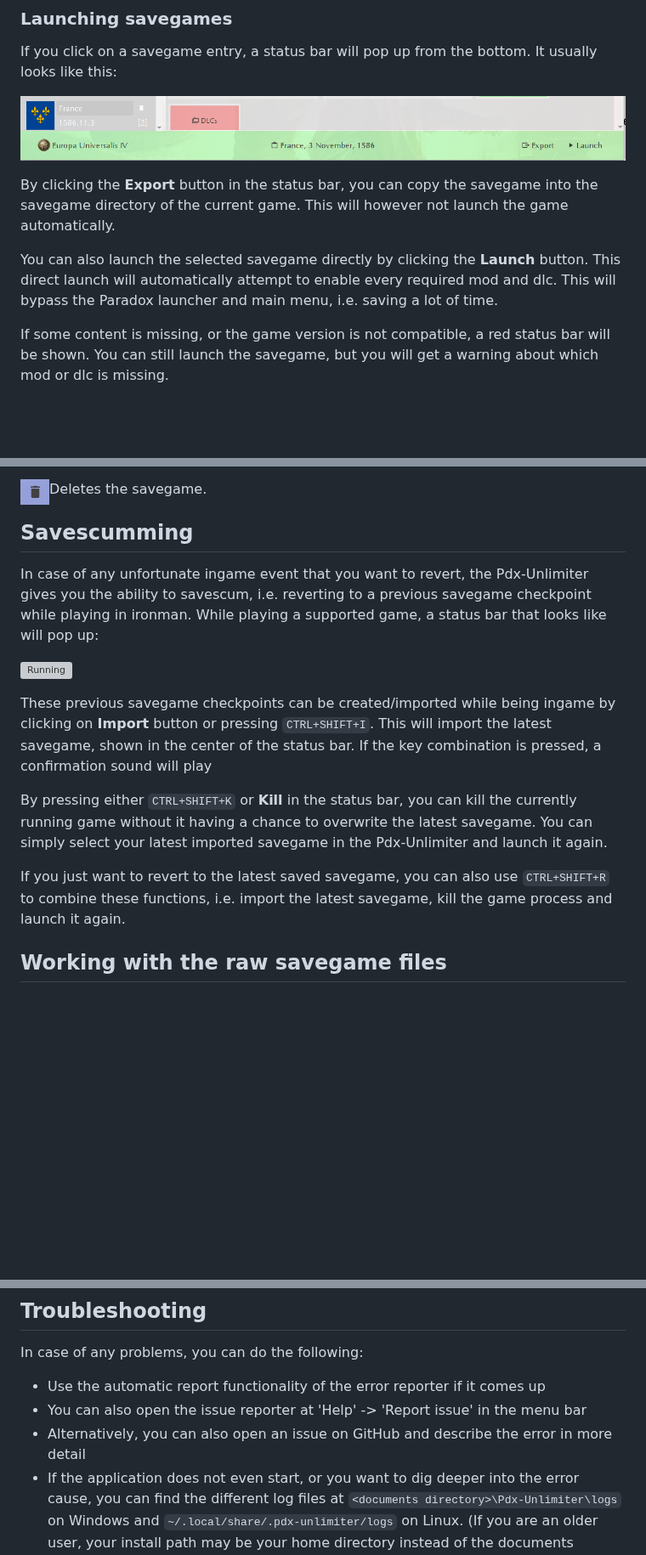
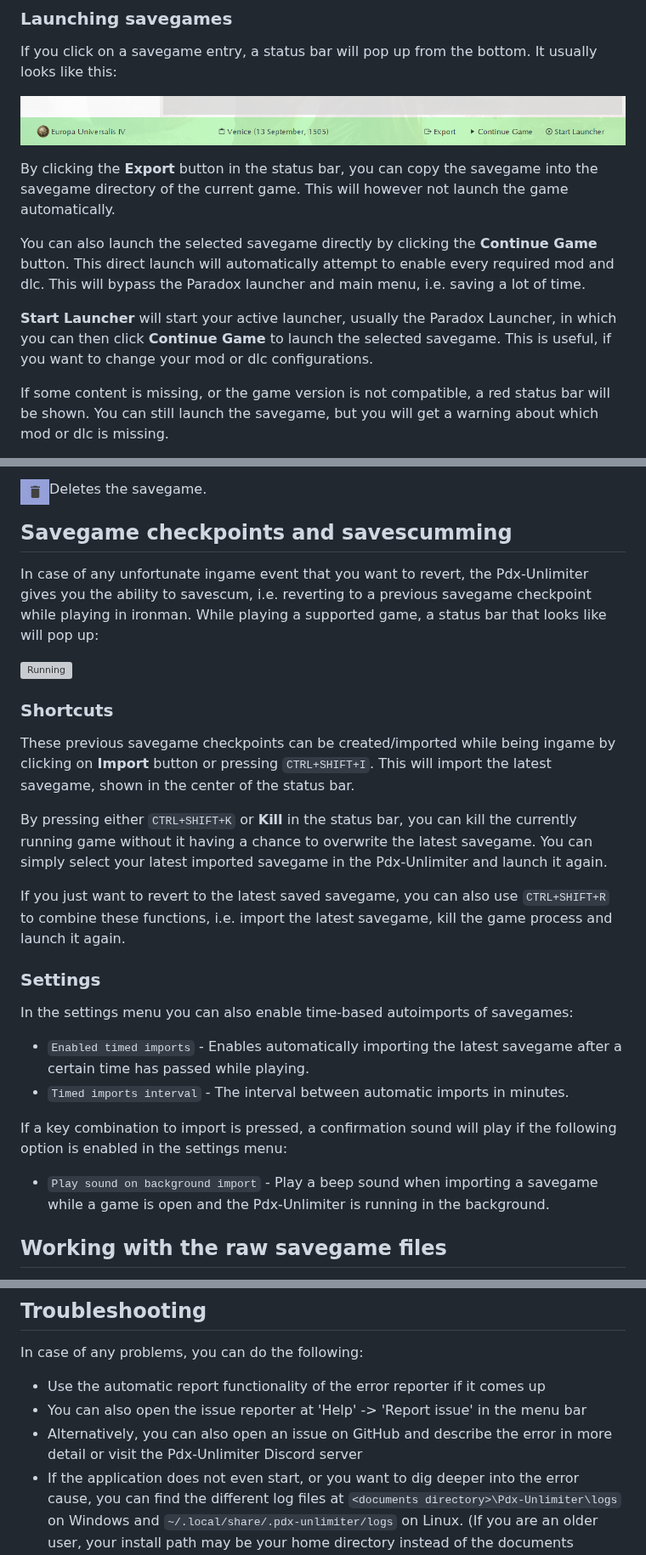
Before and after one commit to crschnick/pdx_unlimiter, a Markdown page: GUIDE.md, 3 parts joined by grey strips. Shown at 85% size. GitHub-like rendering; pictures changed too: docs/status-bar.png; blank space fills up the shorter version; grey boxes are pictures that could not be loaded.

```diff
--- a/GUIDE.md
+++ b/GUIDE.md
@@ -110,9 +111,13 @@ By clicking the **Export** button in the status bar,
 you can copy the savegame into the savegame directory of the current game.
 This will however not launch the game automatically.
 
-You can also launch the selected savegame directly by clicking the **Launch** button.
+You can also launch the selected savegame directly by clicking the **Continue Game** button.
 This direct launch will automatically attempt to enable every required mod and dlc.
 This will bypass the Paradox launcher and main menu, i.e. saving a lot of time.
+
+**Start Launcher** will start your active launcher, usually the Paradox Launcher,
+in which you can then click **Continue Game** to launch the selected savegame.
+This is useful, if you want to change your mod or dlc configurations.
 
 If some content is missing, or the game version is not compatible, a red status bar will be shown.
 You can still launch the savegame, but you will get a warning about which mod or dlc is missing.
@@ -167,7 +172,7 @@ For this to work, you first have to set your skanderbeg.pm <b>API key</b> in the
 Deletes the savegame.
 </p>
 
-## Savescumming
+## Savegame checkpoints and savescumming
 
 In case of any unfortunate ingame event that you want to revert,
 the Pdx-Unlimiter gives you the ability to savescum, i.e. reverting to a
@@ -176,11 +181,11 @@ While playing a supported game, a status bar that looks like will pop up:
 
 ![Running](docs/status-bar-running.png)
 
+### Shortcuts
 
 These previous savegame checkpoints can be created/imported while being ingame by
 clicking on **Import** button or pressing `CTRL+SHIFT+I`.
 This will import the latest savegame, shown in the center of the status bar.
-If the key combination is pressed, a confirmation sound will play
 
 By pressing either `CTRL+SHIFT+K` or **Kill** in the status bar,
 you can kill the currently running game without it having a chance to overwrite the latest savegame.
@@ -188,6 +193,19 @@ You can simply select your latest imported savegame in the Pdx-Unlimiter and lau
 
 If you just want to revert to the latest saved savegame, you can also use `CTRL+SHIFT+R`
 to combine these functions, i.e. import the latest savegame, kill the game process and launch it again.
+
+### Settings
+
+In the settings menu you can also enable time-based autoimports of savegames:
+- `Enabled timed imports` - Enables automatically importing the latest
+  savegame after a certain time has passed while playing.
+- `Timed imports interval` - The interval between automatic imports in minutes.
+
+
+If a key combination to import is pressed, a confirmation sound
+will play if the following option is enabled in the settings menu:
+- `Play sound on background import` - Play a beep sound when importing a savegame
+  while a game is open and the Pdx-Unlimiter is running in the background.
 
 ## Working with the raw savegame files
 
@@ -223,7 +241,8 @@ In case of any problems, you can do the following:
 
 - Use the automatic report functionality of the error reporter if it comes up
 - You can also open the issue reporter at 'Help' -> 'Report issue' in the menu bar
-- Alternatively, you can also open an issue on GitHub and describe the error in more detail
+- Alternatively, you can also open an issue on GitHub and describe the error
+  in more detail or visit the Pdx-Unlimiter Discord server
 - If the application does not even start, or you want to dig deeper into the error cause,
   you can find the different log files at `<documents directory>\Pdx-Unlimiter\logs`
   on Windows and `~/.local/share/.pdx-unlimiter/logs` on Linux.
```
Also changed, not shown: other parts of GUIDE.md (+10 -9 lines), EDITOR-GUIDE.md (+21 -5 lines), FAQ.md (+6 -5 lines), docs/nokey.png (added), docs/synthetic.png (added).
